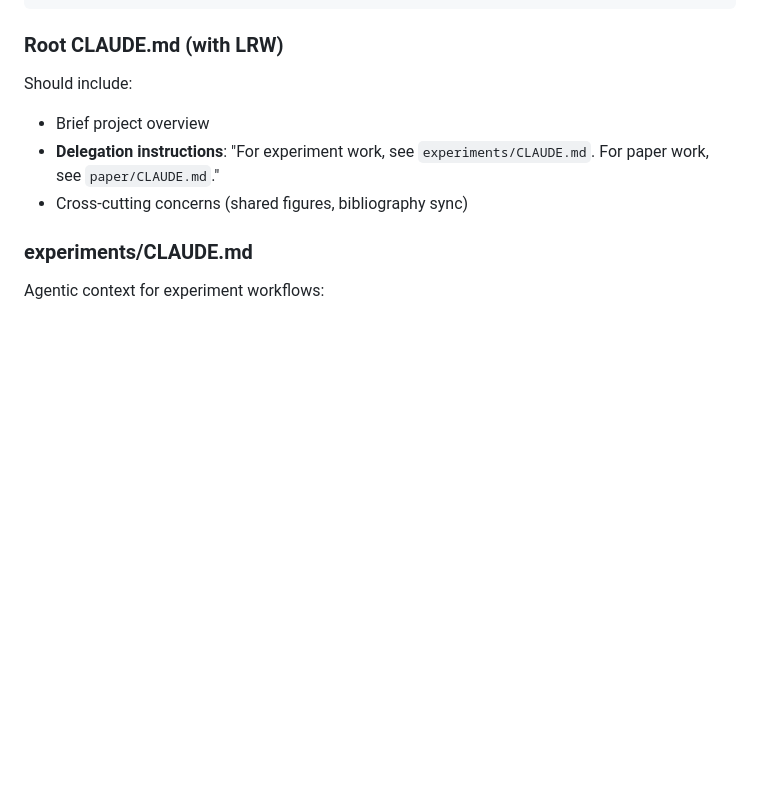
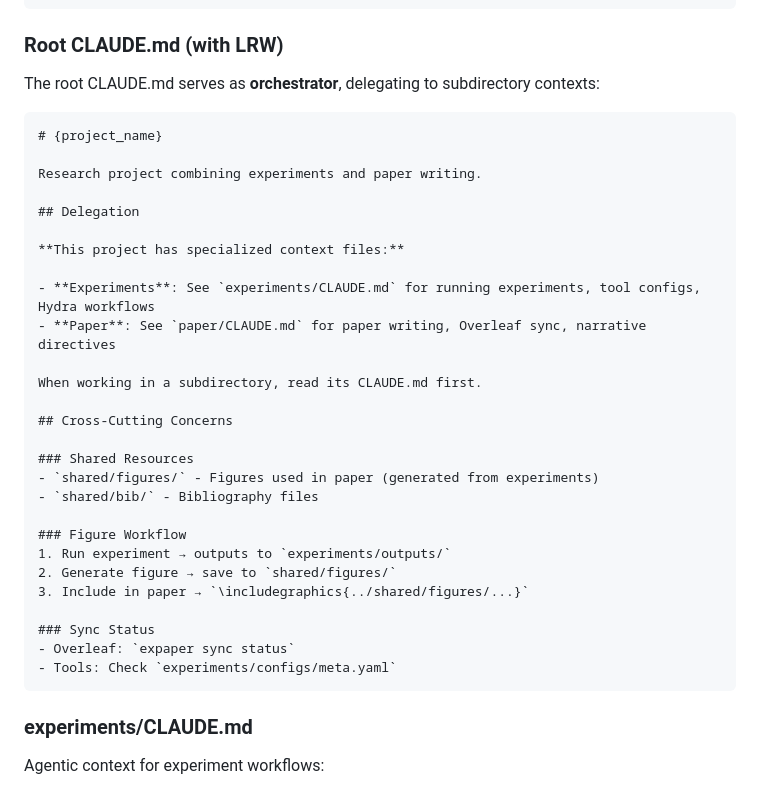
Before and after one commit to cmvcordova/expaper, a Markdown page: CLAUDE.md, the part around the change. Drawn GitHub-style; blank space fills up the shorter version.

Commit message:
Add explicit root CLAUDE.md orchestrator template
Root CLAUDE.md now clearly shows:
- Delegation to experiments/CLAUDE.md and paper/CLAUDE.md
- Cross-cutting concerns (shared figures, bibliography)
- Figure workflow (experiment → shared → paper)

Co-Authored-By: Claude Opus 4.5 <noreply@anthropic.com>

````diff
--- a/CLAUDE.md
+++ b/CLAUDE.md
@@ -268,10 +268,38 @@ project/
 ```
 
 ### Root CLAUDE.md (with LRW)
-Should include:
-- Brief project overview
-- **Delegation instructions**: "For experiment work, see `experiments/CLAUDE.md`. For paper work, see `paper/CLAUDE.md`."
-- Cross-cutting concerns (shared figures, bibliography sync)
+
+The root CLAUDE.md serves as **orchestrator**, delegating to subdirectory contexts:
+
+```markdown
+# {project_name}
+
+Research project combining experiments and paper writing.
+
+## Delegation
+
+**This project has specialized context files:**
+
+- **Experiments**: See `experiments/CLAUDE.md` for running experiments, tool configs, Hydra workflows
+- **Paper**: See `paper/CLAUDE.md` for paper writing, Overleaf sync, narrative directives
+
+When working in a subdirectory, read its CLAUDE.md first.
+
+## Cross-Cutting Concerns
+
+### Shared Resources
+- `shared/figures/` - Figures used in paper (generated from experiments)
+- `shared/bib/` - Bibliography files
+
+### Figure Workflow
+1. Run experiment → outputs to `experiments/outputs/`
+2. Generate figure → save to `shared/figures/`
+3. Include in paper → `\includegraphics{../shared/figures/...}`
+
+### Sync Status
+- Overleaf: `expaper sync status`
+- Tools: Check `experiments/configs/meta.yaml`
+```
 
 ### experiments/CLAUDE.md
 Agentic context for experiment workflows:
````
